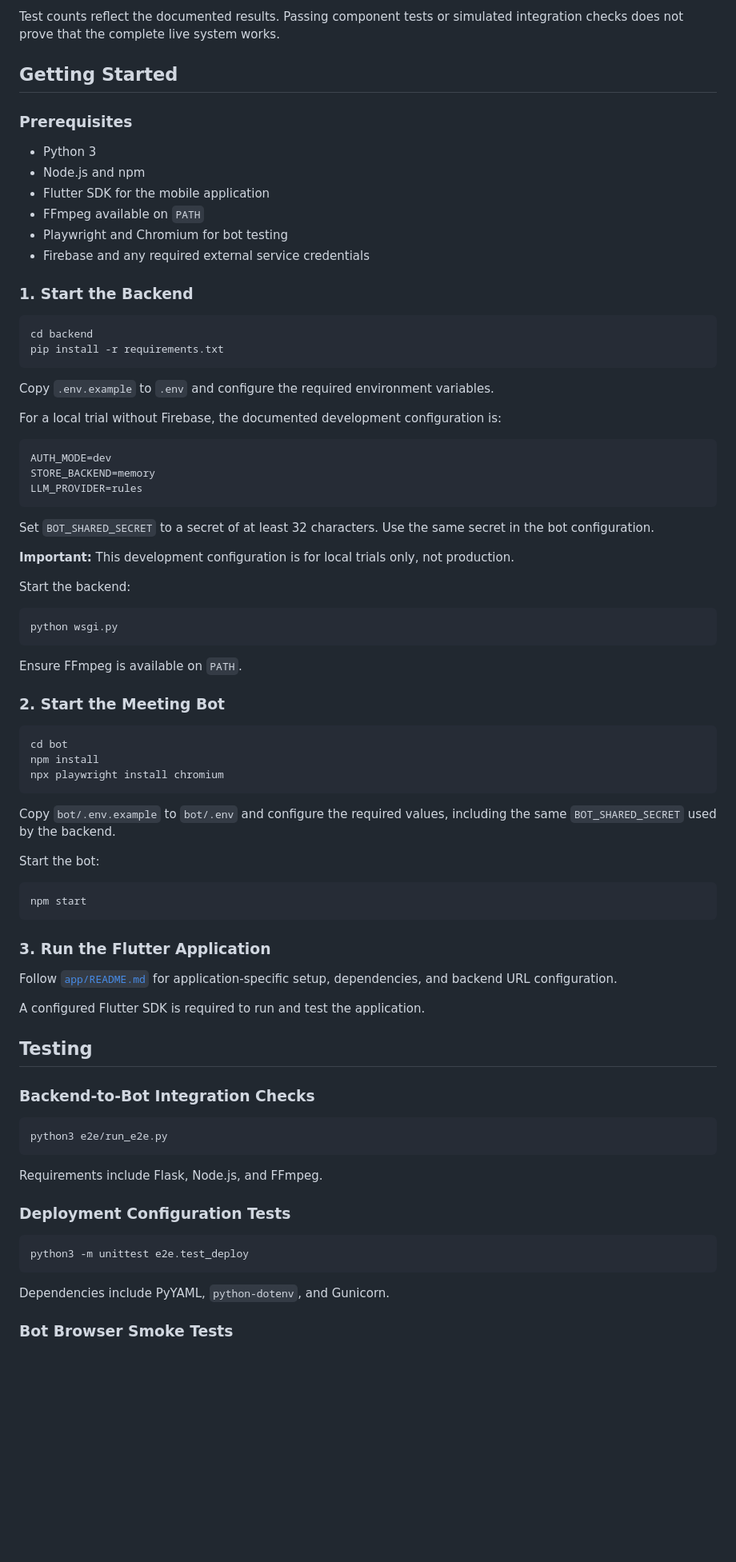
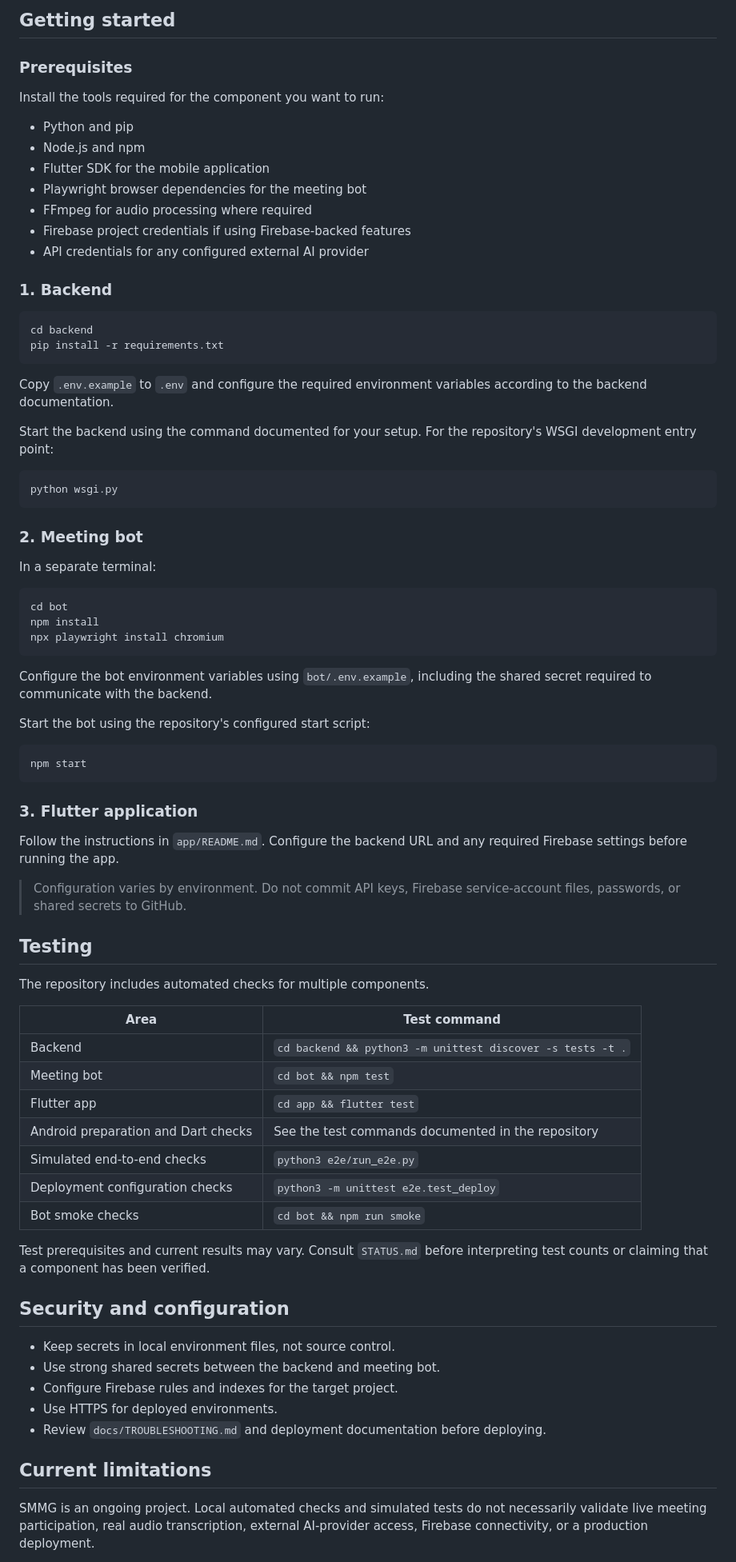
Before and after one commit to anjanaav/Smart-Meeting-Minutes-Generator, a Markdown page: README.md, the part around one of its changes. Shown at 80% size. Rendered like a GitHub page; blank space fills up the shorter version.

````diff
--- a/README.md
+++ b/README.md
@@ -63,47 +77,36 @@ ASR (Whisper) -> NLP -> Minutes (LLM or rules) -> Firestore
 
-Test counts reflect the documented results. Passing component tests or simulated integration checks does not prove that the complete live system works.
-
-## Getting Started
+## Getting started
 
 ### Prerequisites
 
-- Python 3
+Install the tools required for the component you want to run:
+
+- Python and pip
 - Node.js and npm
 - Flutter SDK for the mobile application
-- FFmpeg available on `PATH`
-- Playwright and Chromium for bot testing
-- Firebase and any required external service credentials
+- Playwright browser dependencies for the meeting bot
+- FFmpeg for audio processing where required
+- Firebase project credentials if using Firebase-backed features
+- API credentials for any configured external AI provider
 
-### 1. Start the Backend
+### 1. Backend
 
 ```bash
 cd backend
 pip install -r requirements.txt
 ```
 
-Copy `.env.example` to `.env` and configure the required environment variables.
+Copy `.env.example` to `.env` and configure the required environment variables according to the backend documentation.
 
-For a local trial without Firebase, the documented development configuration is:
-
-```env
-AUTH_MODE=dev
-STORE_BACKEND=memory
-LLM_PROVIDER=rules
-```
-
-Set `BOT_SHARED_SECRET` to a secret of at least 32 characters. Use the same secret in the bot configuration.
-
-**Important:** This development configuration is for local trials only, not production.
-
-Start the backend:
+Start the backend using the command documented for your setup. For the repository's WSGI development entry point:
 
 ```bash
 python wsgi.py
 ```
 
-Ensure FFmpeg is available on `PATH`.
+### 2. Meeting bot
 
-### 2. Start the Meeting Bot
+In a separate terminal:
 
 ```bash
 cd bot
@@ -111,37 +114,45 @@ npm install
 npx playwright install chromium
 ```
 
-Copy `bot/.env.example` to `bot/.env` and configure the required values, including the same `BOT_SHARED_SECRET` used by the backend.
+Configure the bot environment variables using `bot/.env.example`, including the shared secret required to communicate with the backend.
 
-Start the bot:
+Start the bot using the repository's configured start script:
 
 ```bash
 npm start
 ```
 
-### 3. Run the Flutter Application
+### 3. Flutter application
 
-Follow [`app/README.md`](app/README.md) for application-specific setup, dependencies, and backend URL configuration.
+Follow the instructions in `app/README.md`. Configure the backend URL and any required Firebase settings before running the app.
 
-A configured Flutter SDK is required to run and test the application.
+> Configuration varies by environment. Do not commit API keys, Firebase service-account files, passwords, or shared secrets to GitHub.
 
 ## Testing
 
-### Backend-to-Bot Integration Checks
+The repository includes automated checks for multiple components.
 
-```bash
-python3 e2e/run_e2e.py
-```
+| Area | Test command |
+|---|---|
+| Backend | `cd backend && python3 -m unittest discover -s tests -t .` |
+| Meeting bot | `cd bot && npm test` |
+| Flutter app | `cd app && flutter test` |
+| Android preparation and Dart checks | See the test commands documented in the repository |
+| Simulated end-to-end checks | `python3 e2e/run_e2e.py` |
+| Deployment configuration checks | `python3 -m unittest e2e.test_deploy` |
+| Bot smoke checks | `cd bot && npm run smoke` |
 
-Requirements include Flask, Node.js, and FFmpeg.
+Test prerequisites and current results may vary. Consult `STATUS.md` before interpreting test counts or claiming that a component has been verified.
 
-### Deployment Configuration Tests
+## Security and configuration
 
-```bash
-python3 -m unittest e2e.test_deploy
-```
+- Keep secrets in local environment files, not source control.
+- Use strong shared secrets between the backend and meeting bot.
+- Configure Firebase rules and indexes for the target project.
+- Use HTTPS for deployed environments.
+- Review `docs/TROUBLESHOOTING.md` and deployment documentation before deploying.
 
-Dependencies include PyYAML, `python-dotenv`, and Gunicorn.
+## Current limitations
 
-### Bot Browser Smoke Tests
+SMMG is an ongoing project. Local automated checks and simulated tests do not necessarily validate live meeting participation, real audio transcription, external AI-provider access, Firebase connectivity, or a production deployment.
 
````
Also changed, not shown: other parts of README.md (+68 -129 lines).
